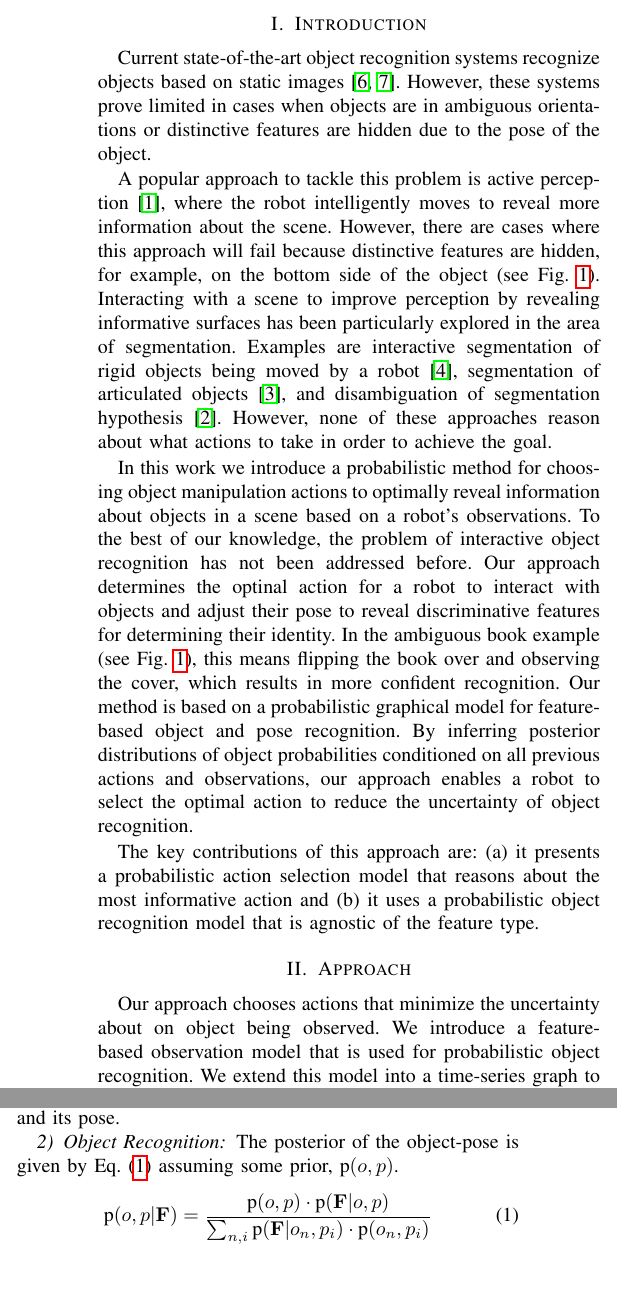
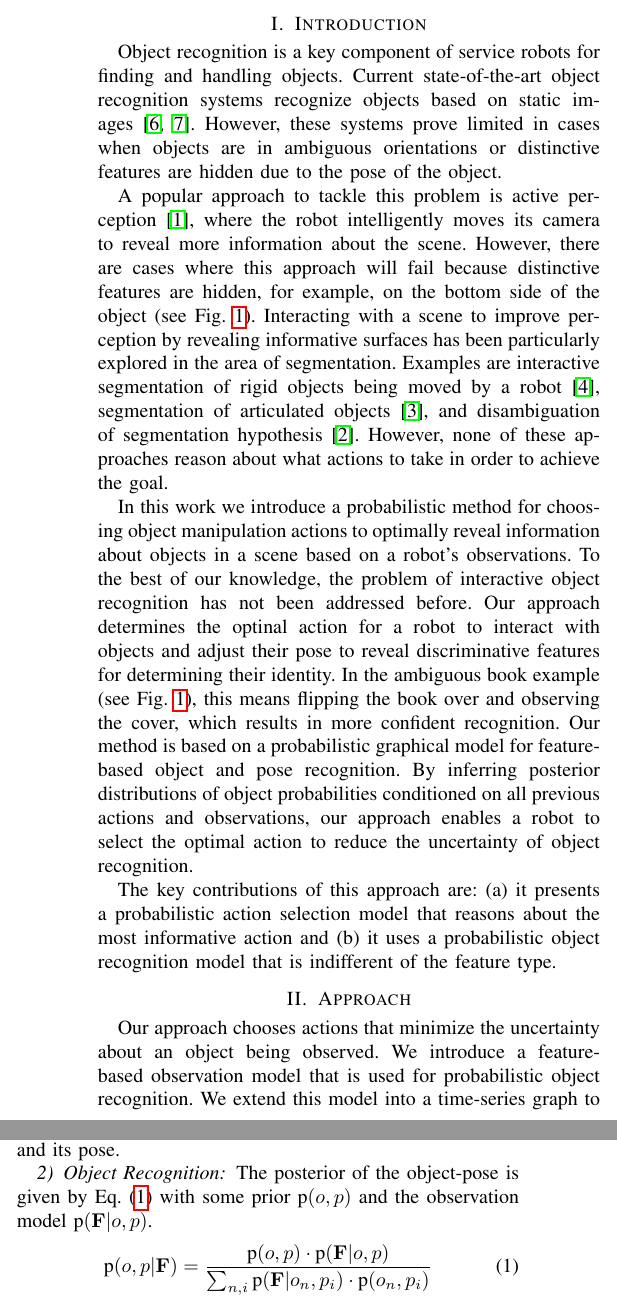
Before and after one commit to ccorcos/towards-interactive-object-recognition, a LaTeX paper (tex/rss2014workshop/main.tex, which reads tex/rss2014workshop/sections/approach.tex, tex/rss2014workshop/sections/introduction.tex): two parts of the columns of page 1 of 3, joined at a grey line, cut so that both start at the same text, the shorter picture padded with empty space. Compiled offline with pdfLaTeX.

Commit message:
final corrections

```diff
--- a/tex/rss2014workshop/sections/approach.tex
+++ b/tex/rss2014workshop/sections/approach.tex
@@ -10,7 +10,7 @@
     % implementation
         % object recognition, features n stuff
         % action selection, sampling n stuff
-Our approach chooses actions that minimize the uncertainty about on object being observed. We introduce a feature-based observation model that is used for probabilistic object recognition. We extend this model into a time-series graph to incorporate actions. Finally, we propose an expected entropy measure to find the optimal action that will minimize the uncertainty of the object.
+Our approach chooses actions that minimize the uncertainty about an object being observed. We introduce a feature-based observation model that is used for probabilistic object recognition. We extend this model into a time-series graph to incorporate actions. Finally, we propose an expected entropy measure to find the optimal action that will minimize the uncertainty of the object.
 \vspace{-1ex}
     \subsection{Probabilistic Graphical Model}
     \vspace{-0.5ex}
@@ -52,7 +52,7 @@ Our approach chooses actions that minimize the uncertainty about on object being
 
 
 \subsubsection{Object Recognition}
-            The posterior of the object-pose is given by \eqref{eq:firstPosterior} assuming some prior, $\prob{o,p}$. % and including the observation model $\prob{\set{F}|o,p}$.
+            The posterior of the object-pose is given by \eqref{eq:firstPosterior} with some prior $\prob{o,p}$ and the observation model $\prob{\set{F}|o,p}$.
             \begin{align}
                 \label{eq:firstPosterior}
                 \prob{o,p|\set{F}} &= \frac{\prob{o,p} \cdot \prob{\set{F}|o,p}}{\sum_{n,i} \prob{\set{F}|o_n,p_i}\cdot \prob{o_n,p_i}}
--- a/tex/rss2014workshop/sections/introduction.tex
+++ b/tex/rss2014workshop/sections/introduction.tex
@@ -11,12 +11,13 @@
 % Extending the capabilities of robots for providing services in complex human environments has become a popular field of research.
 % In this domain, perception capabilities such as recognizing objects in a scene are crucial to reliably perform service tasks in various conditions.
 %% challenges
+Object recognition is a key component of service robots for finding and handling objects.
 Current state-of-the-art object recognition systems recognize objects based on static images~\cite{tang2012textured,van2013fusing}.
 However, these systems prove limited in cases when objects are in ambiguous orientations or distinctive features are hidden due to the pose of the object.
 
 %% related work
 %% active perception
-A popular approach to tackle this problem is active perception~\cite{atanasov2013hypothesis}, where the robot intelligently moves to reveal more information about the scene.
+A popular approach to tackle this problem is active perception~\cite{atanasov2013hypothesis}, where the robot intelligently moves its camera to reveal more information about the scene.
 However, there are cases where this approach will fail because distinctive features are hidden, for example, on the bottom side of the object (see \figref{fig:pr2}).
 %% interactive perception: segmentation
 Interacting with a scene to improve perception by revealing informative surfaces has been particularly explored in the area of segmentation.
@@ -32,7 +33,7 @@ Our method is based on a probabilistic graphical model for feature-based object
 By inferring posterior distributions of object probabilities conditioned on all previous actions and observations, our approach enables a robot to select the optimal action to reduce the uncertainty of object recognition.
 
 %% contributions
-The key contributions of this approach are: (a) it presents a probabilistic action selection model that reasons about the most informative action and (b) it uses a probabilistic object recognition model that is agnostic of the feature type.
+The key contributions of this approach are: (a) it presents a probabilistic action selection model that reasons about the most informative action and (b) it uses a probabilistic object recognition model that is indifferent of the feature type.
 
 
 
```
Also changed, not shown: tex/rss2014workshop/sections/conclusion.tex (+1 -1 lines), tex/rss2014workshop/sections/results.tex (+3 -3 lines), tex/rss2014workshop/sections/approach.tex (8 more changed lines).
